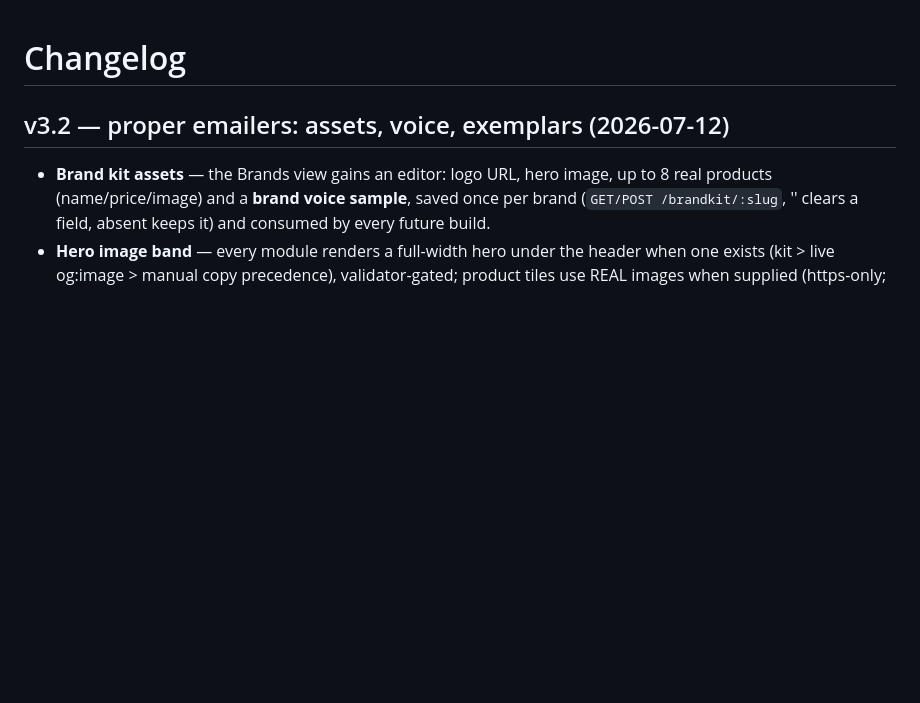
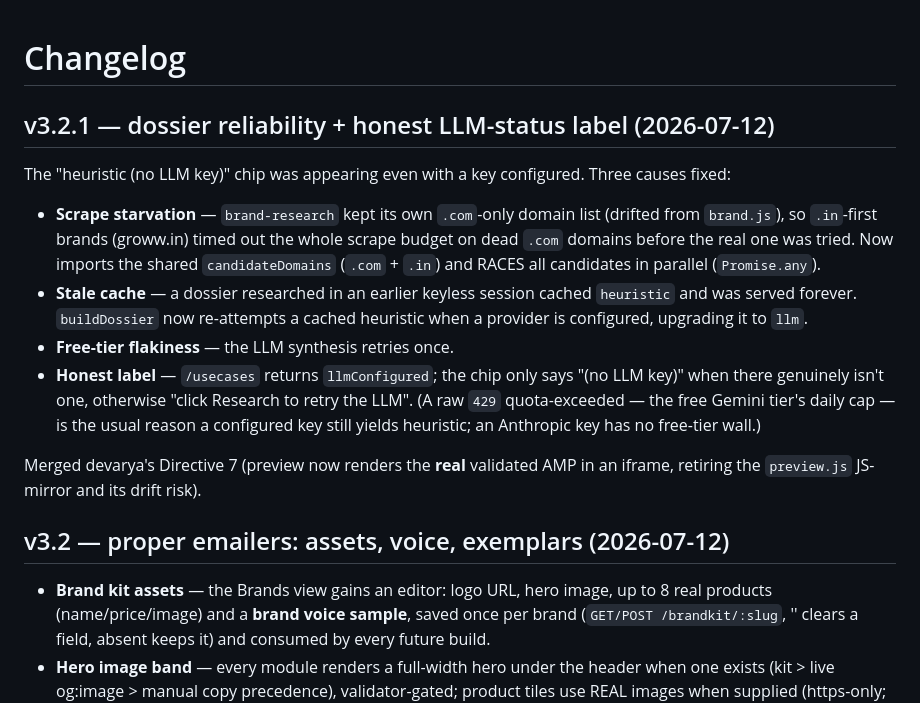
Before and after one commit to devarya-11/AMP-Genie, a Markdown page: CHANGELOG.md, the part around the change. Rendered like a GitHub page; blank space fills up the shorter version.

Commit message:
docs: changelog for v3.2.1 dossier reliability fixes

```diff
--- a/CHANGELOG.md
+++ b/CHANGELOG.md
@@ -1,4 +1,27 @@
 # Changelog
+
+## v3.2.1 — dossier reliability + honest LLM-status label (2026-07-12)
+
+The "heuristic (no LLM key)" chip was appearing even with a key configured.
+Three causes fixed:
+
+- **Scrape starvation** — `brand-research` kept its own `.com`-only domain
+  list (drifted from `brand.js`), so `.in`-first brands (groww.in) timed out
+  the whole scrape budget on dead `.com` domains before the real one was
+  tried. Now imports the shared `candidateDomains` (`.com` + `.in`) and RACES
+  all candidates in parallel (`Promise.any`).
+- **Stale cache** — a dossier researched in an earlier keyless session cached
+  `heuristic` and was served forever. `buildDossier` now re-attempts a cached
+  heuristic when a provider is configured, upgrading it to `llm`.
+- **Free-tier flakiness** — the LLM synthesis retries once.
+- **Honest label** — `/usecases` returns `llmConfigured`; the chip only says
+  "(no LLM key)" when there genuinely isn't one, otherwise "click Research to
+  retry the LLM". (A raw `429` quota-exceeded — the free Gemini tier's daily
+  cap — is the usual reason a configured key still yields heuristic; an
+  Anthropic key has no free-tier wall.)
+
+Merged devarya's Directive 7 (preview now renders the **real** validated AMP
+in an iframe, retiring the `preview.js` JS-mirror and its drift risk).
 
 ## v3.2 — proper emailers: assets, voice, exemplars (2026-07-12)
 
```
